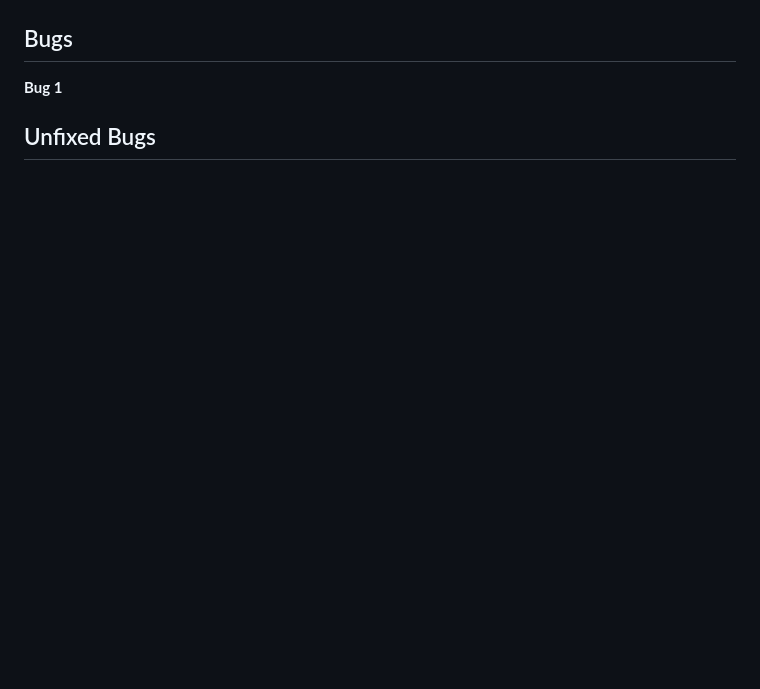
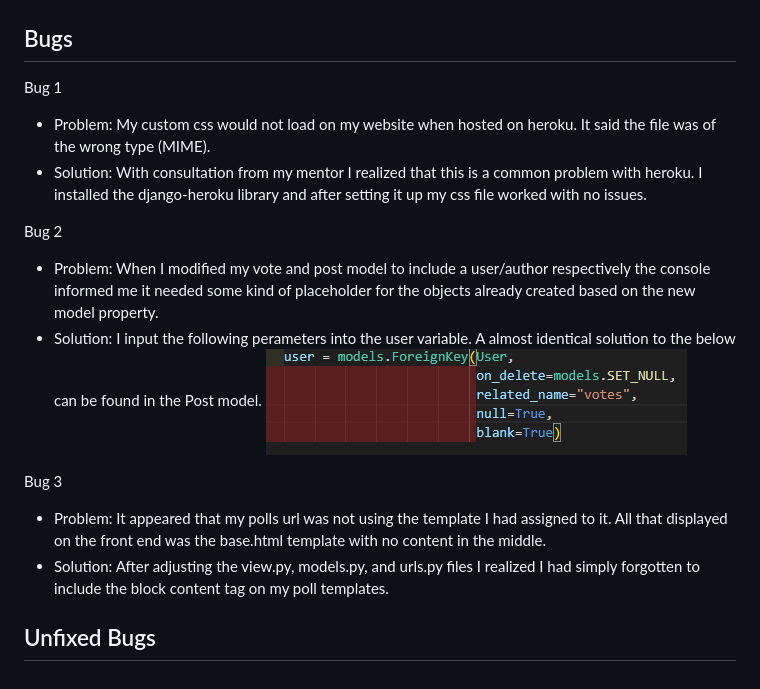
Before and after one commit to Dekeypetey40/TTRPG-Hub, a Markdown page: TESTING.md, the part around the change. Drawn GitHub-style; pictures changed too: static/images/user-vote-model.png (added); blank space fills up the shorter version.

Commit message:
Doc: Add to bugs section of testing.md

```diff
--- a/TESTING.md
+++ b/TESTING.md
@@ -42,6 +42,22 @@ All css code passes validation
 
 ## Bugs
 
-**Bug 1**
+Bug 1
+
+- Problem: My custom css would not load on my website when hosted on heroku. It said the file was of the wrong type (MIME).
+- Solution: With consultation from my mentor I realized that this is a common problem with heroku. I installed the django-heroku library and after setting it up my css file worked with no issues.
+
+Bug 2
+
+- Problem: When I modified my vote and post model to include a user/author respectively the console informed me it needed some kind of placeholder for the objects already created based on the new model property.
+- Solution: I input the following perameters into the user variable. A almost identical solution to the below can be found in the Post model.
+![user in Vote model](static/images/user-vote-model.png)
+
+Bug 3
+
+- Problem: It appeared that my polls url was not using the template I had assigned to it. All that displayed on the front end was the base.html template with no content in the middle.
+- Solution: After adjusting the view.py, models.py, and urls.py files I realized I had simply forgotten to include the block content tag on my poll templates.
+
+
 
 ## Unfixed Bugs
```
